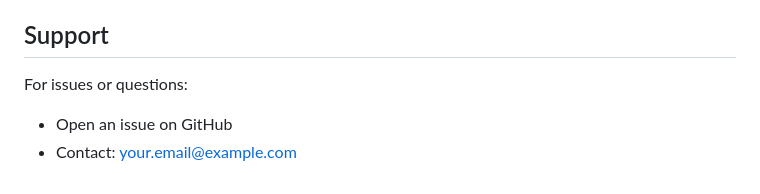
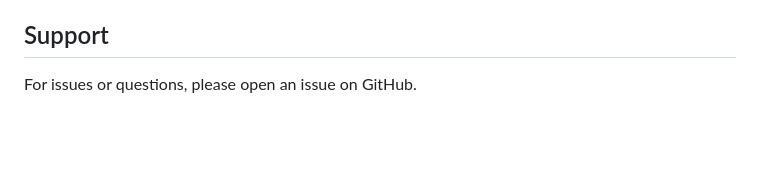
Before and after one commit to csheargm/true_framework, a Markdown page: README.md, the part around the change. GitHub-like rendering; blank space fills up the shorter version.

Commit message:
Remove placeholder contact email from README
- Remove 'Contact: your.email@example.com' from Support section
- Simplify to only reference GitHub issues for support

```diff
--- a/README.md
+++ b/README.md
@@ -163,6 +163,4 @@ Based on the TRUE Framework specification for evaluating open LLM reproducibilit
 
 ## Support
 
-For issues or questions:
-- Open an issue on GitHub
-- Contact: your.email@example.com
+For issues or questions, please open an issue on GitHub.
```
